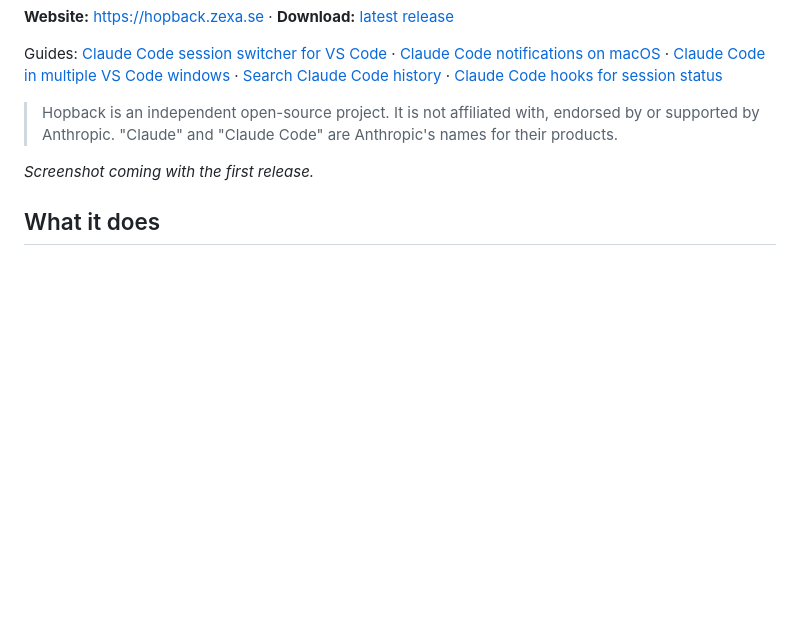
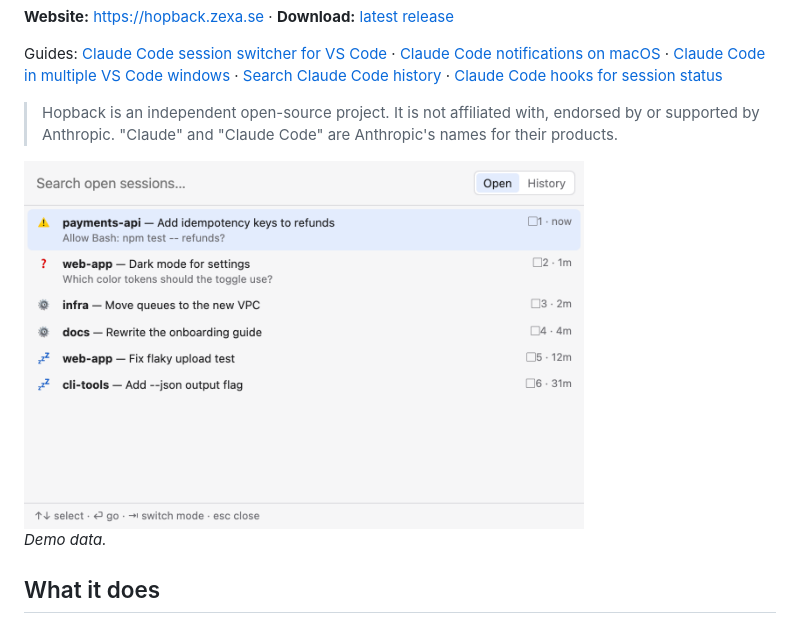
Before and after one commit to aaronsuns/hopback, a Markdown page: README.md, the part around the change. Drawn GitHub-style; pictures changed too: docs/shot-open-light.png (added); blank space fills up the shorter version.

Commit message:
docs: add screenshots (demo data) to the README

```diff
--- a/README.md
+++ b/README.md
@@ -11,8 +11,9 @@ Guides: [Claude Code session switcher for VS Code](https://hopback.zexa.se/claud
 > Hopback is an independent open-source project. It is not affiliated with, endorsed by or
 > supported by Anthropic. "Claude" and "Claude Code" are Anthropic's names for their products.
 
-<!-- TODO: add docs/screenshot.png (the open menu) with the first release and show it here. -->
-*Screenshot coming with the first release.*
+<img src="docs/shot-open-light.png" width="560" alt="Hopback session search: sessions waiting for you first">
+
+*Demo data.*
 
 ## What it does
 
```
Also changed, not shown: docs/shot-open-dark.png (added).
